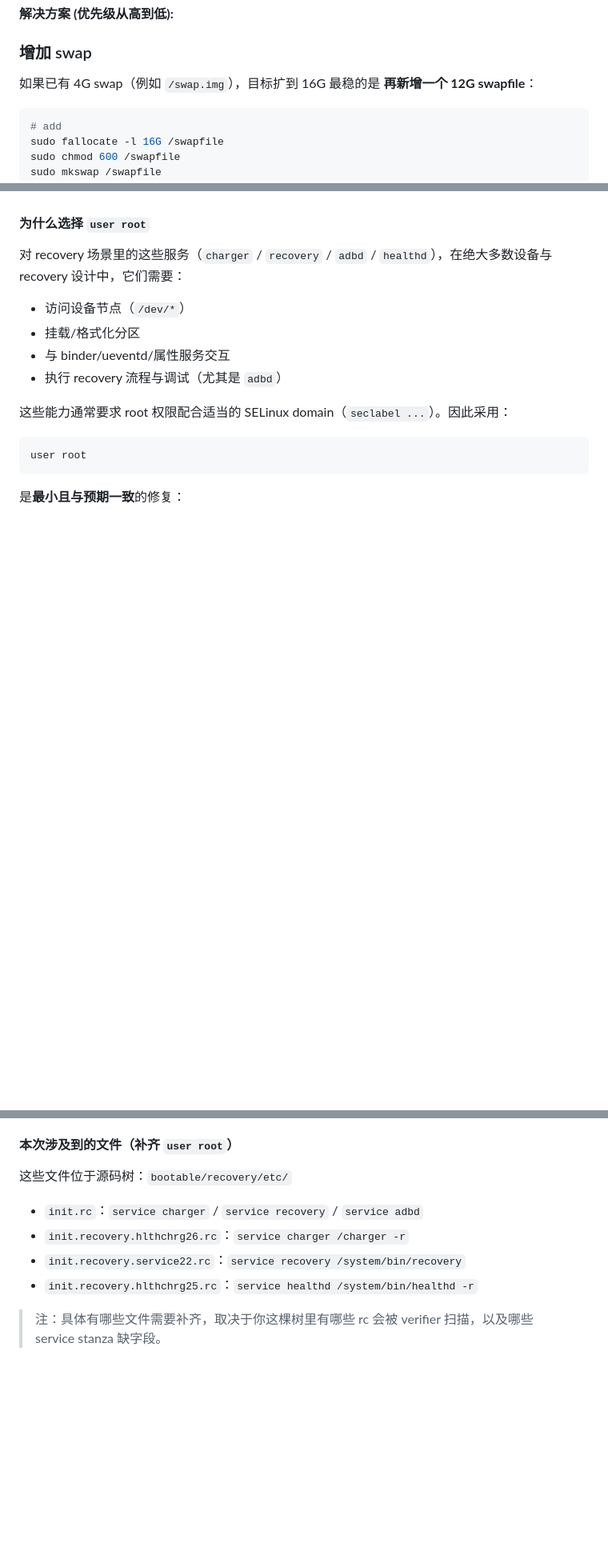
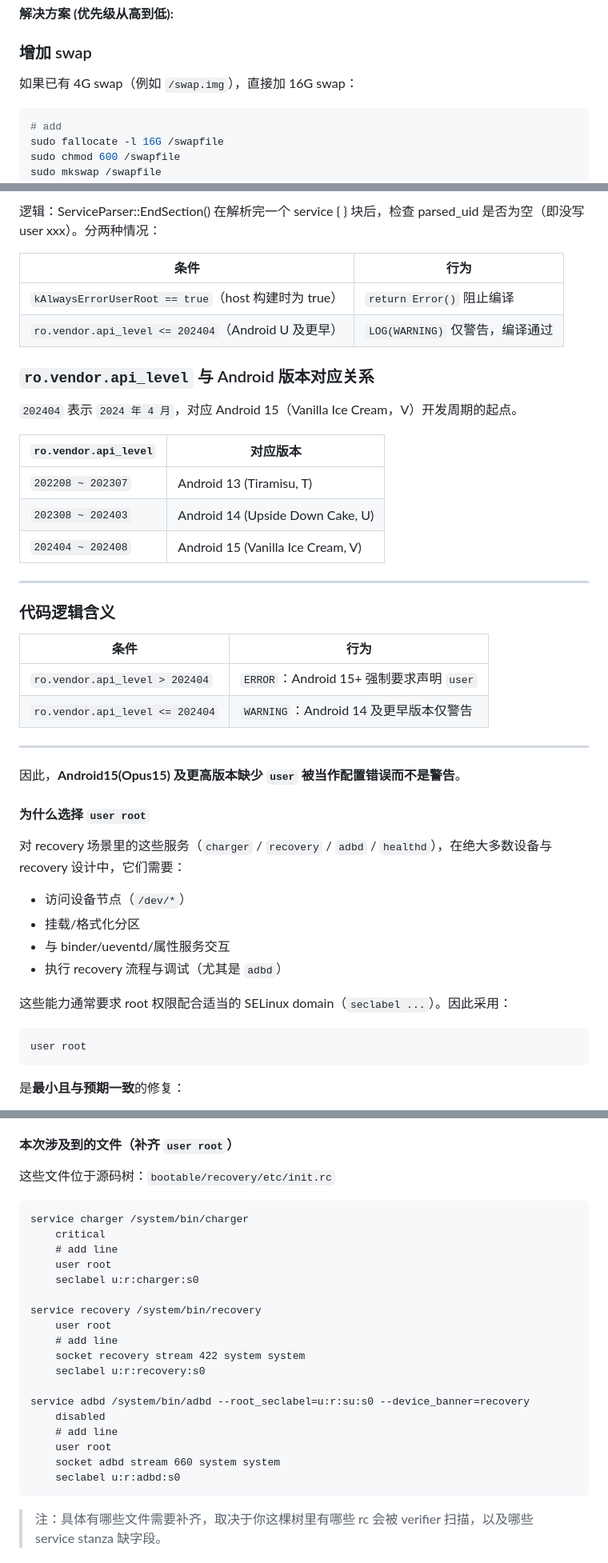
Before and after one commit to AuroraRecoveryProject/aurora_recovery, a Markdown page: docs/TWRP 编译记录.md, 3 parts joined by grey strips. Shown at 80% size. Rendered like a GitHub page; blank space fills up the shorter version.

````diff
--- a/docs/TWRP 编译记录.md
+++ b/docs/TWRP 编译记录.md
@@ -209,7 +211,7 @@ dmesg -T | egrep -i 'out of memory|oom-killer|killed process' | tail -n 50
 
 ### 增加 swap
 
-如果已有 4G swap（例如 `/swap.img`），目标扩到 16G 最稳的是 **再新增一个 12G swapfile**：
+如果已有 4G swap（例如 `/swap.img`），直接加 16G swap：
 
 ```bash
 # add
@@ -305,3 +340,33 @@ service recovery /system/bin/recovery
+逻辑：ServiceParser::EndSection() 在解析完一个 service { } 块后，检查 parsed_uid 是否为空（即没写
+user xxx）。分两种情况：
+
+| 条件 | 行为 |
+| --- | --- |
+| `kAlwaysErrorUserRoot == true`（host 构建时为 true） | `return Error()` 阻止编译 |
+| `ro.vendor.api_level <= 202404`（Android U 及更早） | `LOG(WARNING)` 仅警告，编译通过 |
+
+### `ro.vendor.api_level` 与 Android 版本对应关系
+
+`202404` 表示 `2024 年 4 月`，对应 Android 15（Vanilla Ice Cream，V）开发周期的起点。
+
+| `ro.vendor.api_level` | 对应版本 |
+| --- | --- |
+| `202208 ~ 202307` | Android 13 (Tiramisu, T) |
+| `202308 ~ 202403` | Android 14 (Upside Down Cake, U) |
+| `202404 ~ 202408` | Android 15 (Vanilla Ice Cream, V) |
+
+---
+
+### 代码逻辑含义
+
+| 条件 | 行为 |
+| --- | --- |
+| `ro.vendor.api_level > 202404` | `ERROR`：Android 15+ 强制要求声明 `user` |
+| `ro.vendor.api_level <= 202404` | `WARNING`：Android 14 及更早版本仅警告 |
+
+---
+
+因此，**Android15(Opus15) 及更高版本缺少 `user` 被当作配置错误而不是警告**。
 
 #### 为什么选择 `user root`
 
@@ -332,12 +397,28 @@ user root
 
 #### 本次涉及到的文件（补齐 `user root`）
 
-这些文件位于源码树：`bootable/recovery/etc/`
+这些文件位于源码树：`bootable/recovery/etc/init.rc`
 
-- `init.rc`：`service charger` / `service recovery` / `service adbd`
-- `init.recovery.hlthchrg26.rc`：`service charger /charger -r`
-- `init.recovery.service22.rc`：`service recovery /system/bin/recovery`
-- `init.recovery.hlthchrg25.rc`：`service healthd /system/bin/healthd -r`
+```rc
+service charger /system/bin/charger
+    critical
+    # add line
+    user root
+    seclabel u:r:charger:s0
+
+service recovery /system/bin/recovery
+    user root
+    # add line
+    socket recovery stream 422 system system
+    seclabel u:r:recovery:s0
+
+service adbd /system/bin/adbd --root_seclabel=u:r:su:s0 --device_banner=recovery
+    disabled
+    # add line
+    user root
+    socket adbd stream 660 system system
+    seclabel u:r:adbd:s0
+```
 
 > 注：具体有哪些文件需要补齐，取决于你这棵树里有哪些 rc 会被 verifier 扫描，以及哪些 service stanza 缺字段。
 
````
Also changed, not shown: other parts of docs/TWRP 编译记录.md (+54 -17 lines).
